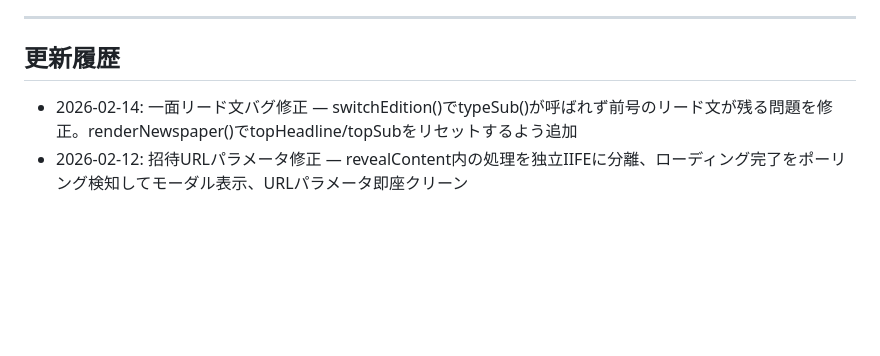
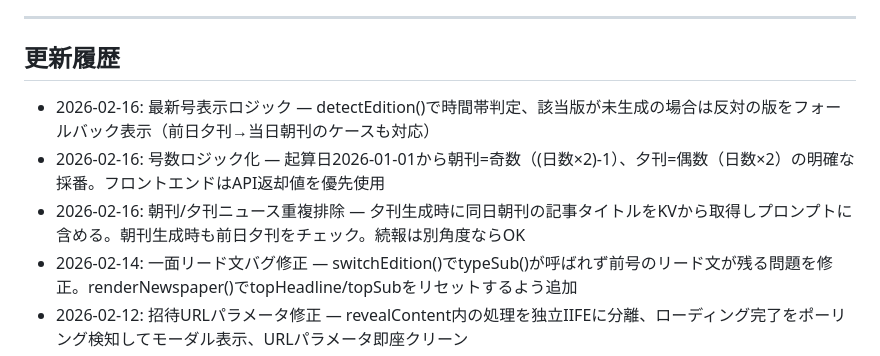
Before and after one commit to paul13131313/generated-news, a Markdown page: PROJECT.md, the part around the change. Drawn GitHub-style; blank space fills up the shorter version.

Commit message:
PROJECT.md更新: 2026-02-16の3件修正を記録
Co-Authored-By: Claude Opus 4.6 <noreply@anthropic.com>

```diff
--- a/PROJECT.md
+++ b/PROJECT.md
@@ -295,6 +295,9 @@
 ---
 
 ## 更新履歴
+- 2026-02-16: 最新号表示ロジック — detectEdition()で時間帯判定、該当版が未生成の場合は反対の版をフォールバック表示（前日夕刊→当日朝刊のケースも対応）
+- 2026-02-16: 号数ロジック化 — 起算日2026-01-01から朝刊=奇数（(日数×2)-1）、夕刊=偶数（日数×2）の明確な採番。フロントエンドはAPI返却値を優先使用
+- 2026-02-16: 朝刊/夕刊ニュース重複排除 — 夕刊生成時に同日朝刊の記事タイトルをKVから取得しプロンプトに含める。朝刊生成時も前日夕刊をチェック。続報は別角度ならOK
 - 2026-02-14: 一面リード文バグ修正 — switchEdition()でtypeSub()が呼ばれず前号のリード文が残る問題を修正。renderNewspaper()でtopHeadline/topSubをリセットするよう追加
 - 2026-02-12: 招待URLパラメータ修正 — revealContent内の処理を独立IIFEに分離、ローディング完了をポーリング検知してモーダル表示、URLパラメータ即座クリーン
 - 2026-02-12: 招待URLパラメータ — ?invite=XXXXで招待モーダル自動表示＋コードプリセット、ログイン済み/招待済みユーザーはスキップ
```
